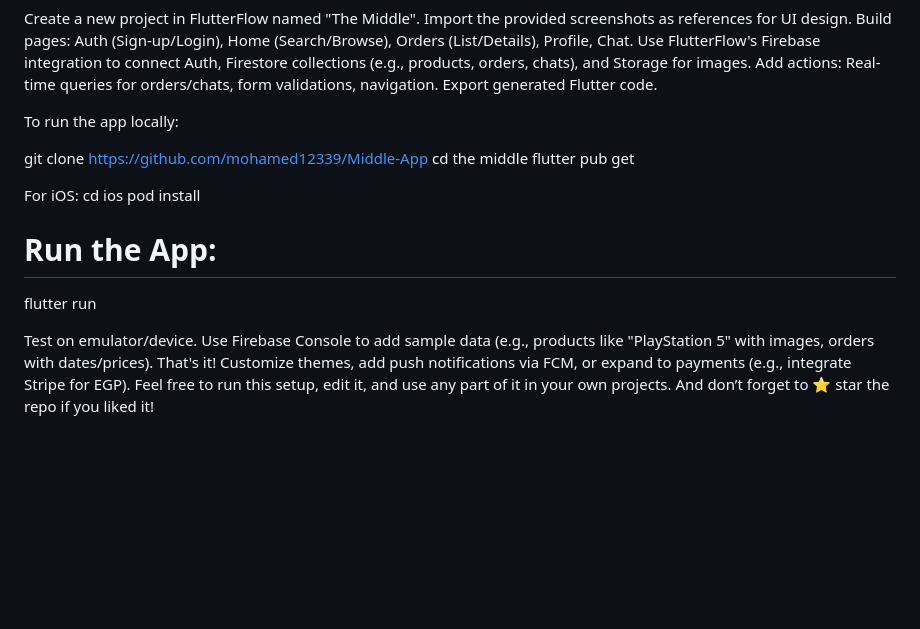
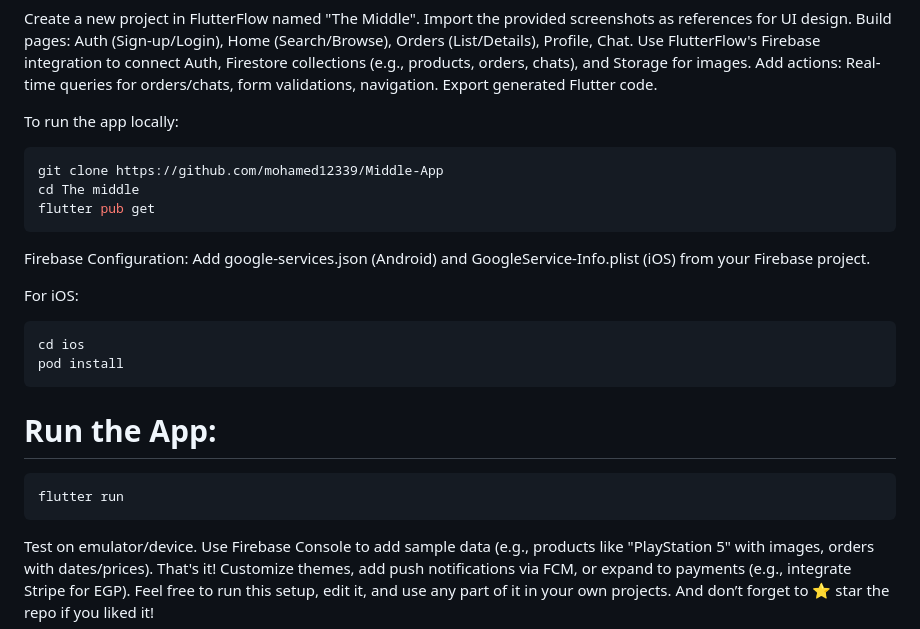
Before and after one commit to mohamed12339/Middle-App, a Markdown page: README.md, the part around one of its changes. GitHub-like rendering; blank space fills up the shorter version.

````diff
--- a/README.md
+++ b/README.md
@@ -60,16 +60,24 @@ Export generated Flutter code.
 
 To run the app locally:
 
+```bash
 git clone https://github.com/mohamed12339/Middle-App
-cd the middle
+cd The middle
 flutter pub get
+```
+Firebase Configuration:
+Add google-services.json (Android) and GoogleService-Info.plist (iOS) from your Firebase project.
 
 For iOS:
-cd ios
-pod install
+```bash
+cd ios
+pod install
+```
 
 # Run the App:
+```bash
 flutter run
+```
 
 Test on emulator/device. Use Firebase Console to add sample data (e.g., products like "PlayStation 5" with images, orders with dates/prices).
 That's it! Customize themes, add push notifications via FCM, or expand to payments (e.g., integrate Stripe for EGP).
````
Also changed, not shown: other parts of README.md (+3 -2 lines).
